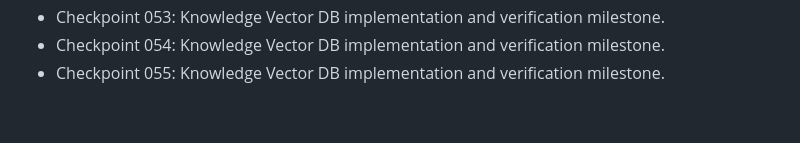
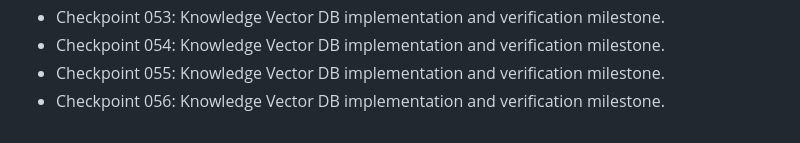
Before and after one commit to nijjukrr/KNOWLEDGE-VECTOR-DB, a Markdown page: docs/development-log.md, the part around the change. Drawn GitHub-style.

Commit message:
Add project checkpoint 056

```diff
--- a/docs/development-log.md
+++ b/docs/development-log.md
@@ -53,3 +53,4 @@
 - Checkpoint 053: Knowledge Vector DB implementation and verification milestone.
 - Checkpoint 054: Knowledge Vector DB implementation and verification milestone.
 - Checkpoint 055: Knowledge Vector DB implementation and verification milestone.
+- Checkpoint 056: Knowledge Vector DB implementation and verification milestone.
```
